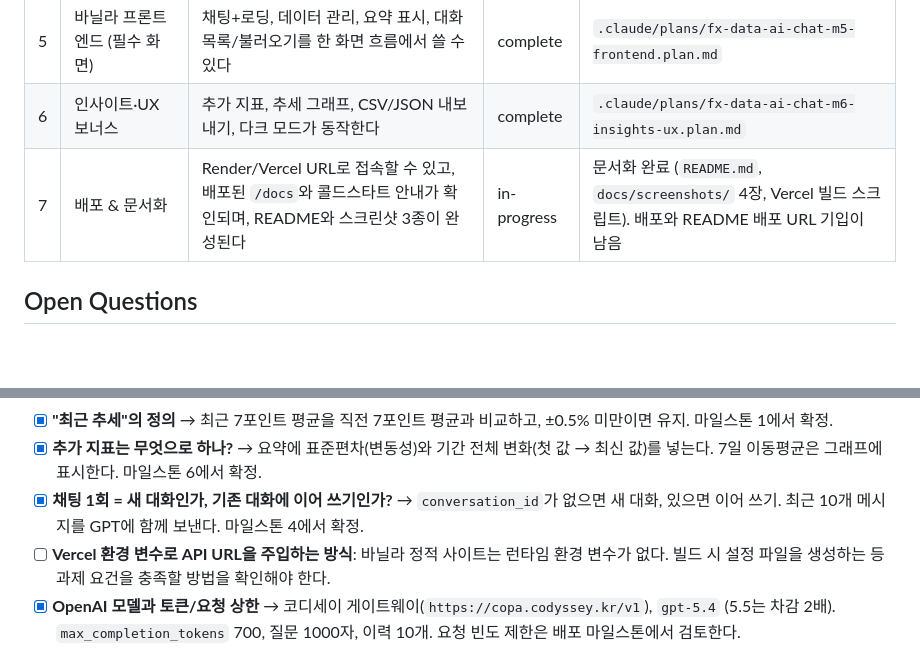
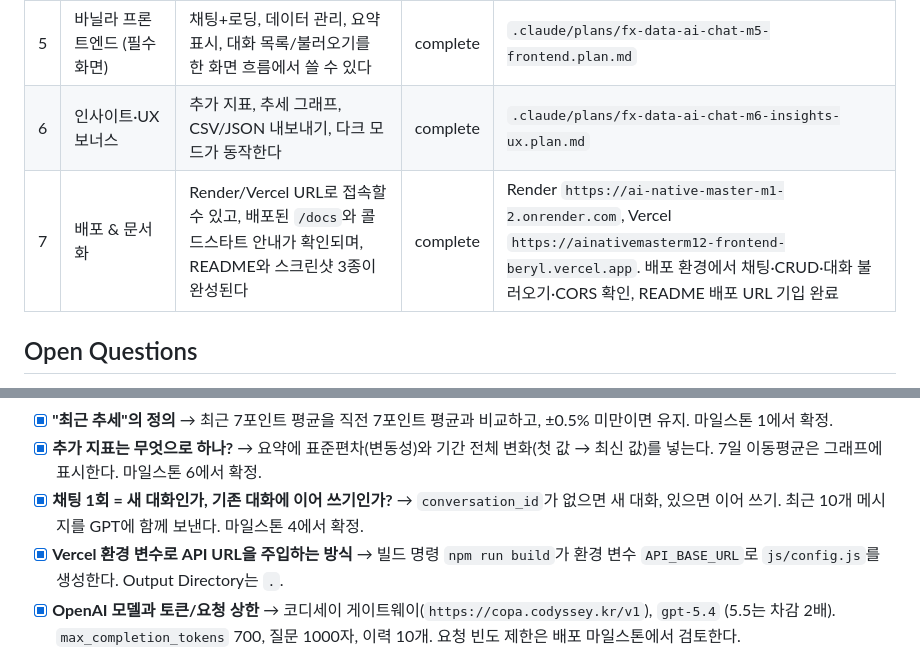
Before and after one commit to dinf7605/AI_Native_Master_M1_2, a Markdown page: .claude/prds/fx-data-ai-chat.prd.md, 2 parts joined by grey strips. GitHub-like rendering; blank space fills up the shorter version.

```diff
--- a/.claude/prds/fx-data-ai-chat.prd.md
+++ b/.claude/prds/fx-data-ai-chat.prd.md
@@ -66,7 +66,7 @@
 | 4 | 컨텍스트 주입 AI 채팅 API | 질문하면 요약을 반영한 답변이 오고, 대화가 자동 저장된다 | complete | `.claude/plans/fx-data-ai-chat-m4-chat-api.plan.md` |
 | 5 | 바닐라 프론트엔드 (필수 화면) | 채팅+로딩, 데이터 관리, 요약 표시, 대화 목록/불러오기를 한 화면 흐름에서 쓸 수 있다 | complete | `.claude/plans/fx-data-ai-chat-m5-frontend.plan.md` |
 | 6 | 인사이트·UX 보너스 | 추가 지표, 추세 그래프, CSV/JSON 내보내기, 다크 모드가 동작한다 | complete | `.claude/plans/fx-data-ai-chat-m6-insights-ux.plan.md` |
-| 7 | 배포 & 문서화 | Render/Vercel URL로 접속할 수 있고, 배포된 `/docs`와 콜드스타트 안내가 확인되며, README와 스크린샷 3종이 완성된다 | in-progress | 문서화 완료 (`README.md`, `docs/screenshots/` 4장, Vercel 빌드 스크립트). 배포와 README 배포 URL 기입이 남음 |
+| 7 | 배포 & 문서화 | Render/Vercel URL로 접속할 수 있고, 배포된 `/docs`와 콜드스타트 안내가 확인되며, README와 스크린샷 3종이 완성된다 | complete | Render `https://ai-native-master-m1-2.onrender.com`, Vercel `https://ainativemasterm12-frontend-beryl.vercel.app`. 배포 환경에서 채팅·CRUD·대화 불러오기·CORS 확인, README 배포 URL 기입 완료 |
 
 ## Open Questions
 - [x] **정확히 어떤 시계열인가?** → USD/KRW 일별 환율 (ECB 기준, Frankfurter API), 2026-03-02 ~ 2026-09-24, 146개. 마일스톤 1에서 확정.
@@ -75,7 +75,7 @@
 - [x] **"최근 추세"의 정의** → 최근 7포인트 평균을 직전 7포인트 평균과 비교하고, ±0.5% 미만이면 유지. 마일스톤 1에서 확정.
 - [x] **추가 지표는 무엇으로 하나?** → 요약에 표준편차(변동성)와 기간 전체 변화(첫 값 → 최신 값)를 넣는다. 7일 이동평균은 그래프에 표시한다. 마일스톤 6에서 확정.
 - [x] **채팅 1회 = 새 대화인가, 기존 대화에 이어 쓰기인가?** → `conversation_id`가 없으면 새 대화, 있으면 이어 쓰기. 최근 10개 메시지를 GPT에 함께 보낸다. 마일스톤 4에서 확정.
-- [ ] **Vercel 환경 변수로 API URL을 주입하는 방식**: 바닐라 정적 사이트는 런타임 환경 변수가 없다. 빌드 시 설정 파일을 생성하는 등 과제 요건을 충족할 방법을 확인해야 한다.
+- [x] **Vercel 환경 변수로 API URL을 주입하는 방식** → 빌드 명령 `npm run build`가 환경 변수 `API_BASE_URL`로 `js/config.js`를 생성한다. Output Directory는 `.`.
 - [x] **OpenAI 모델과 토큰/요청 상한** → 코디세이 게이트웨이(`https://copa.codyssey.kr/v1`), `gpt-5.4` (5.5는 차감 2배). `max_completion_tokens` 700, 질문 1000자, 이력 10개. 요청 빈도 제한은 배포 마일스톤에서 검토한다.
 
 ## Risks
```
Also changed, not shown: README.md (+3 -3 lines).
